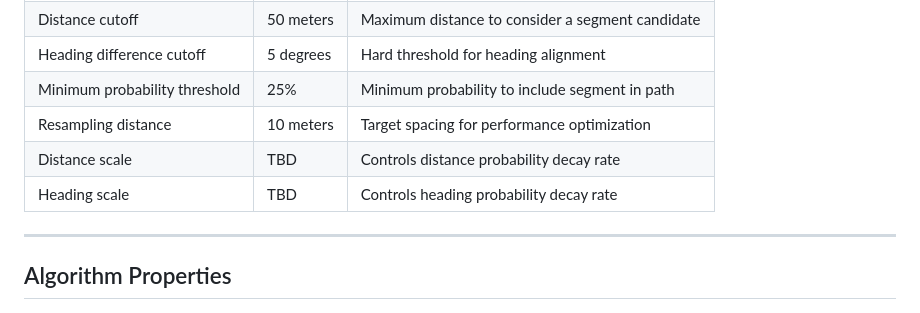
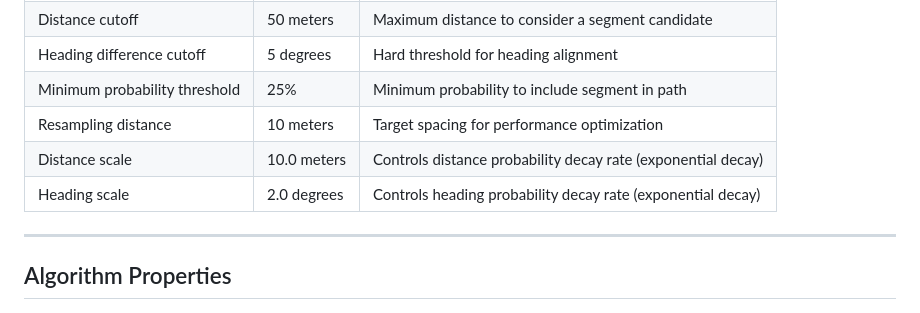
Before and after one commit to Matdata-eu/tp-lib, a Markdown page: specs/002-train-path-calculation/algorithm.md, the part around the change. Rendered like a GitHub page.

```diff
--- a/specs/002-train-path-calculation/algorithm.md
+++ b/specs/002-train-path-calculation/algorithm.md
@@ -305,8 +305,8 @@ The algorithm exposes several tunable parameters:
 | Heading difference cutoff | 5 degrees | Hard threshold for heading alignment |
 | Minimum probability threshold | 25% | Minimum probability to include segment in path |
 | Resampling distance | 10 meters | Target spacing for performance optimization |
-| Distance scale | TBD | Controls distance probability decay rate |
-| Heading scale | TBD | Controls heading probability decay rate |
+| Distance scale | 10.0 meters | Controls distance probability decay rate (exponential decay) |
+| Heading scale | 2.0 degrees | Controls heading probability decay rate (exponential decay) |
 
 ---
 
```
Also changed, not shown: specs/002-train-path-calculation/spec.md (+1 -1 lines), specs/002-train-path-calculation/tasks.md (+4 -2 lines).
